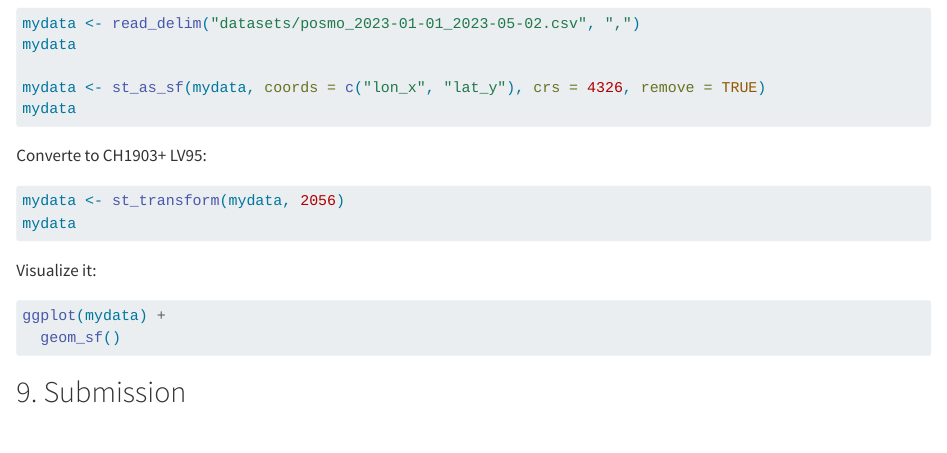
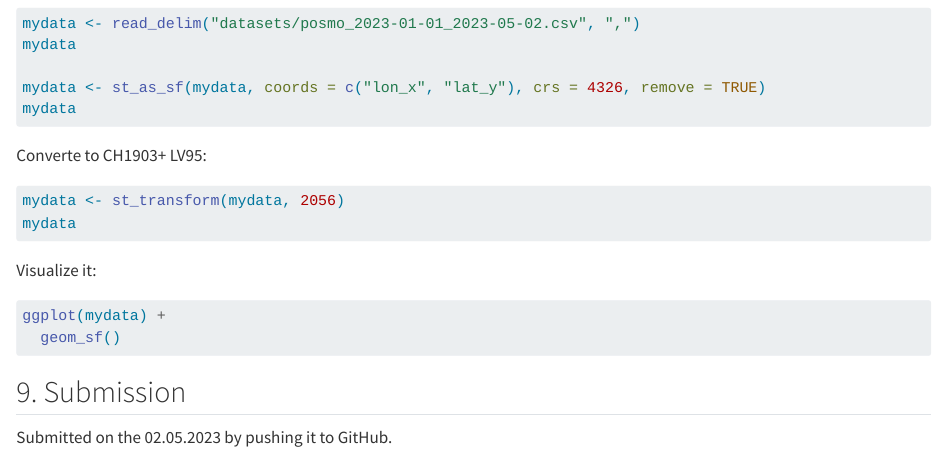
Before and after one commit to bieriluk/cma-week2, a Quarto document (exercise2.qmd): the page in a window 1100 px wide, from 7380 px down. Rendered offline with R 4.5, knitr and Pandoc in place of Quarto, with nearby package versions; the code chunks are not run, so their results and figures are left out; long lines of code are wrapped.

Commit message:
Finished Exercise 2

````diff
--- a/exercise2.qmd
+++ b/exercise2.qmd
@@ -371,3 +371,4 @@ ggplot(mydata) +
 ```
 
 ## 9. Submission
+Submitted on the 02.05.2023 by pushing it to GitHub.
````
